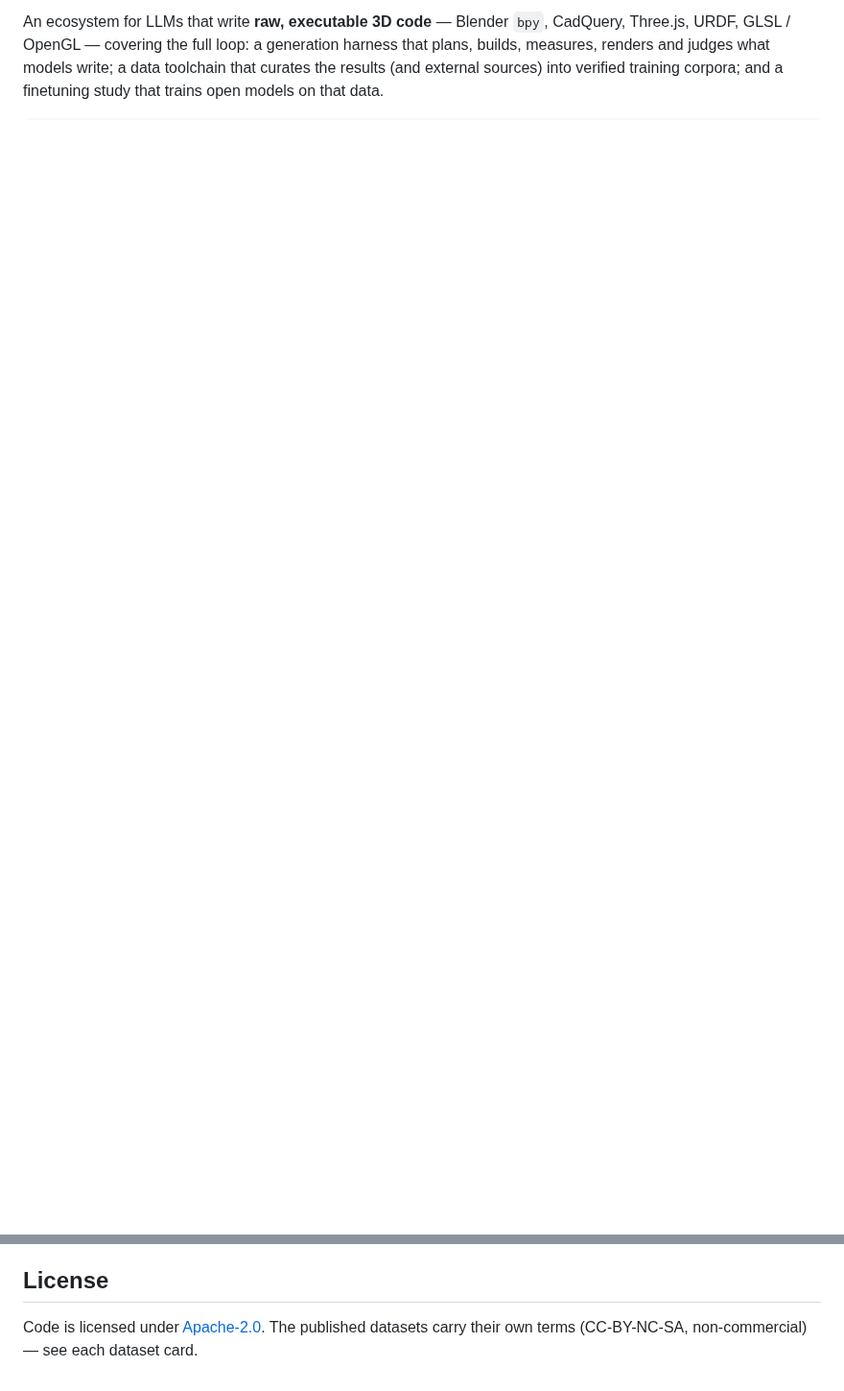
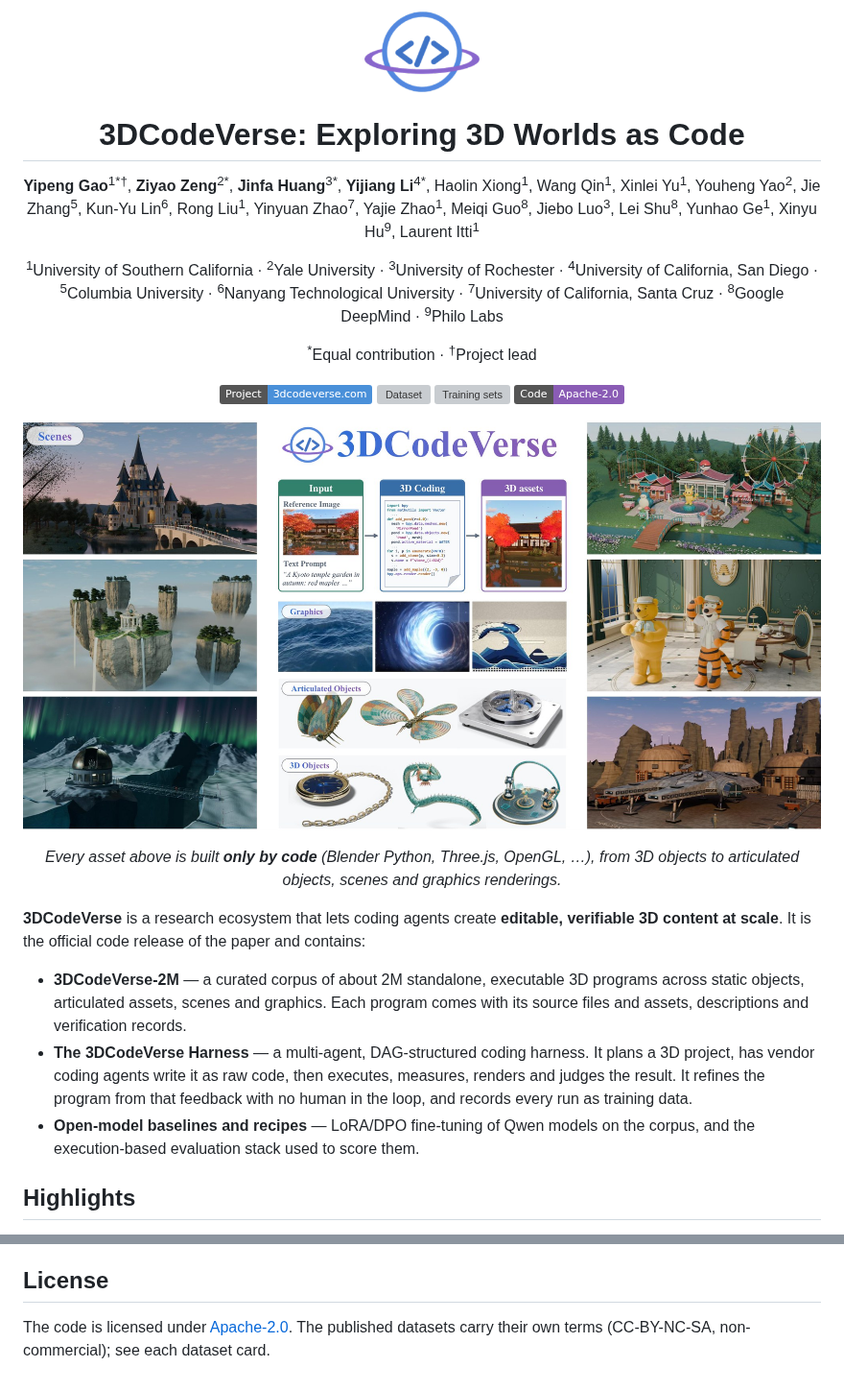
Before and after one commit to gaoypeng/3dcodeverse, a Markdown page: README.md, 2 parts joined by grey strips. Shown at 96% size. GitHub-like rendering; pictures changed too: assets/logo.png (added), assets/teaser.jpg (added); badges without logos; blank space fills up the shorter version; grey boxes are pictures that could not be loaded.

```diff
--- a/README.md
+++ b/README.md
@@ -2,6 +2,46 @@
 
-An ecosystem for LLMs that write **raw, executable 3D code** — Blender `bpy`,
-CadQuery, Three.js, URDF, GLSL / OpenGL — covering the full loop: a generation
-harness that plans, builds, measures, renders and judges what models write; a
-data toolchain that curates the results (and external sources) into verified
-training corpora; and a finetuning study that trains open models on that data.
+<img src="assets/logo.png" alt="3DCodeVerse logo" width="120">
+
+# 3DCodeVerse: Exploring 3D Worlds as Code
+
+**Yipeng Gao**<sup>1\*†</sup>, **Ziyao Zeng**<sup>2\*</sup>, **Jinfa Huang**<sup>3\*</sup>, **Yijiang Li**<sup>4\*</sup>,
+Haolin Xiong<sup>1</sup>, Wang Qin<sup>1</sup>, Xinlei Yu<sup>1</sup>, Youheng Yao<sup>2</sup>,
+Jie Zhang<sup>5</sup>, Kun-Yu Lin<sup>6</sup>, Rong Liu<sup>1</sup>, Yinyuan Zhao<sup>7</sup>,
+Yajie Zhao<sup>1</sup>, Meiqi Guo<sup>8</sup>, Jiebo Luo<sup>3</sup>, Lei Shu<sup>8</sup>,
+Yunhao Ge<sup>1</sup>, Xinyu Hu<sup>9</sup>, Laurent Itti<sup>1</sup>
+
+<sup>1</sup>University of Southern California · <sup>2</sup>Yale University · <sup>3</sup>University of Rochester ·
+<sup>4</sup>University of California, San Diego · <sup>5</sup>Columbia University ·
+<sup>6</sup>Nanyang Technological University · <sup>7</sup>University of California, Santa Cruz ·
+<sup>8</sup>Google DeepMind · <sup>9</sup>Philo Labs
+
+<sup>\*</sup>Equal contribution · <sup>†</sup>Project lead
+
+[![Project Page](https://img.shields.io/badge/Project-3dcodeverse.com-4A90D9)](https://3dcodeverse.com)
+[![Dataset](https://img.shields.io/badge/%F0%9F%A4%97%20Dataset-ilabai%2F3dcodeverse-FFD21E)](https://huggingface.co/datasets/ilabai/3dcodeverse)
+[![Training sets](https://img.shields.io/badge/%F0%9F%A4%97%20LLaMA--Factory%20sets-ilabai%2F3dcodeverse--llamafactory-FFD21E)](https://huggingface.co/datasets/ilabai/3dcodeverse-llamafactory)
+[![License](https://img.shields.io/badge/Code-Apache--2.0-8A5CB5)](LICENSE)
+
+</div>
+
+<p align="center">
+  <img src="assets/teaser.jpg" alt="3DCodeVerse showcases: scenes, graphics, articulated objects and 3D objects, all built only by code" width="100%">
+</p>
+<p align="center"><em>Every asset above is built <b>only by code</b> (Blender Python, Three.js, OpenGL, …),
+from 3D objects to articulated objects, scenes and graphics renderings.</em></p>
+
+**3DCodeVerse** is a research ecosystem that lets coding agents create **editable, verifiable 3D
+content at scale**. It is the official code release of the paper and contains:
+
+- **3DCodeVerse-2M** — a curated corpus of about 2M standalone, executable 3D programs across static
+  objects, articulated assets, scenes and graphics. Each program comes with its source files and
+  assets, descriptions and verification records.
+- **The 3DCodeVerse Harness** — a multi-agent, DAG-structured coding harness. It plans a 3D project,
+  has vendor coding agents write it as raw code, then executes, measures, renders and judges the
+  result. It refines the program from that feedback with no human in the loop, and records every
+  run as training data.
+- **Open-model baselines and recipes** — LoRA/DPO fine-tuning of Qwen models on the corpus, and
+  the execution-based evaluation stack used to score them.
+
+## Highlights
+
@@ -79,5 +181,5 @@ full experiment log: [`finetune/llm_finetune_exps.md`](finetune/llm_finetune_exp
 
 ## License
 
-Code is licensed under [Apache-2.0](LICENSE).  The published datasets carry
-their own terms (CC-BY-NC-SA, non-commercial) — see each dataset card.
+The code is licensed under [Apache-2.0](LICENSE). The published datasets carry their own terms
+(CC-BY-NC-SA, non-commercial); see each dataset card.
```
Also changed, not shown: other parts of README.md (+112 -50 lines), assets/dataset_overview.jpg (added), assets/harness_overview.png (added), assets/main_results.png (added).
